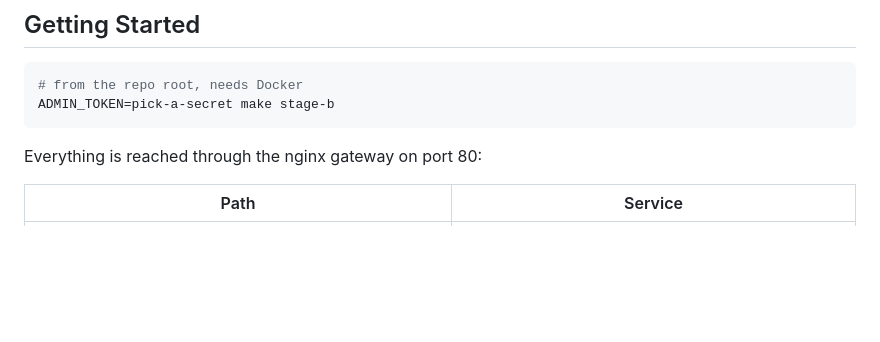
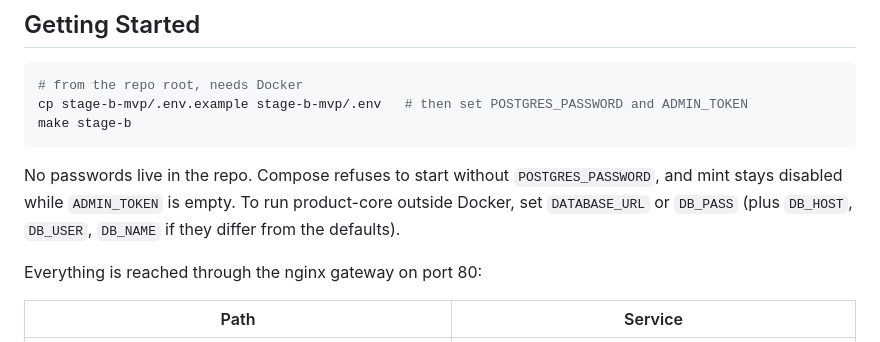
Before and after one commit to arun0786-co/automated-supermarket-ecosystem, a Markdown page: stage-b-mvp/README.md, the part around the change. Rendered like a GitHub page; blank space fills up the shorter version.

Commit message:
document stage B env setup

````diff
--- a/stage-b-mvp/README.md
+++ b/stage-b-mvp/README.md
@@ -44,8 +44,13 @@ a message broker, and containerised deployments.
 
 ```bash
 # from the repo root, needs Docker
-ADMIN_TOKEN=pick-a-secret make stage-b
+cp stage-b-mvp/.env.example stage-b-mvp/.env   # then set POSTGRES_PASSWORD and ADMIN_TOKEN
+make stage-b
 ```
+
+No passwords live in the repo. Compose refuses to start without `POSTGRES_PASSWORD`, and
+mint stays disabled while `ADMIN_TOKEN` is empty. To run product-core outside Docker, set
+`DATABASE_URL` or `DB_PASS` (plus `DB_HOST`, `DB_USER`, `DB_NAME` if they differ from the defaults).
 
 Everything is reached through the nginx gateway on port 80:
 
````
